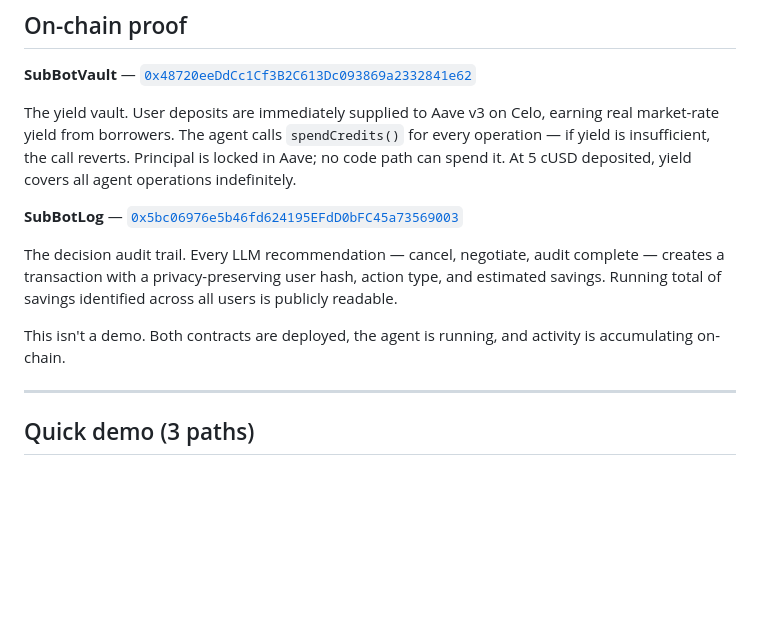
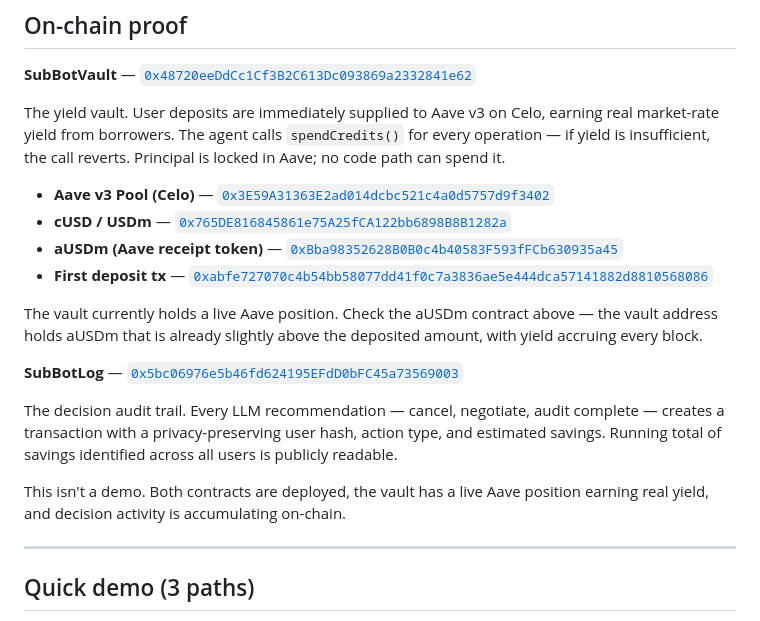
Before and after one commit to Calebux/Portal-Subscription-manager, a Markdown page: README.md, the part around the change. Drawn GitHub-style; blank space fills up the shorter version.

Commit message:
docs: add live contract addresses, Aave pool, aUSDm, and first deposit tx to on-chain proof

```diff
--- a/README.md
+++ b/README.md
@@ -207,13 +207,20 @@ Celo Blockchain
 
 **SubBotVault** — [`0x48720eeDdCc1Cf3B2C613Dc093869a2332841e62`](https://celoscan.io/address/0x48720eeDdCc1Cf3B2C613Dc093869a2332841e62)
 
-The yield vault. User deposits are immediately supplied to Aave v3 on Celo, earning real market-rate yield from borrowers. The agent calls `spendCredits()` for every operation — if yield is insufficient, the call reverts. Principal is locked in Aave; no code path can spend it. At 5 cUSD deposited, yield covers all agent operations indefinitely.
+The yield vault. User deposits are immediately supplied to Aave v3 on Celo, earning real market-rate yield from borrowers. The agent calls `spendCredits()` for every operation — if yield is insufficient, the call reverts. Principal is locked in Aave; no code path can spend it.
+
+- **Aave v3 Pool (Celo)** — [`0x3E59A31363E2ad014dcbc521c4a0d5757d9f3402`](https://celoscan.io/address/0x3E59A31363E2ad014dcbc521c4a0d5757d9f3402)
+- **cUSD / USDm** — [`0x765DE816845861e75A25fCA122bb6898B8B1282a`](https://celoscan.io/address/0x765DE816845861e75A25fCA122bb6898B8B1282a)
+- **aUSDm (Aave receipt token)** — [`0xBba98352628B0B0c4b40583F593fFCb630935a45`](https://celoscan.io/address/0xBba98352628B0B0c4b40583F593fFCb630935a45)
+- **First deposit tx** — [`0xabfe727070c4b54bb58077dd41f0c7a3836ae5e444dca57141882d8810568086`](https://celoscan.io/tx/0xabfe727070c4b54bb58077dd41f0c7a3836ae5e444dca57141882d8810568086)
+
+The vault currently holds a live Aave position. Check the aUSDm contract above — the vault address holds aUSDm that is already slightly above the deposited amount, with yield accruing every block.
 
 **SubBotLog** — [`0x5bc06976e5b46fd624195EFdD0bFC45a73569003`](https://celoscan.io/address/0x5bc06976e5b46fd624195EFdD0bFC45a73569003)
 
 The decision audit trail. Every LLM recommendation — cancel, negotiate, audit complete — creates a transaction with a privacy-preserving user hash, action type, and estimated savings. Running total of savings identified across all users is publicly readable.
 
-This isn't a demo. Both contracts are deployed, the agent is running, and activity is accumulating on-chain.
+This isn't a demo. Both contracts are deployed, the vault has a live Aave position earning real yield, and decision activity is accumulating on-chain.
 
 ---
 
```
